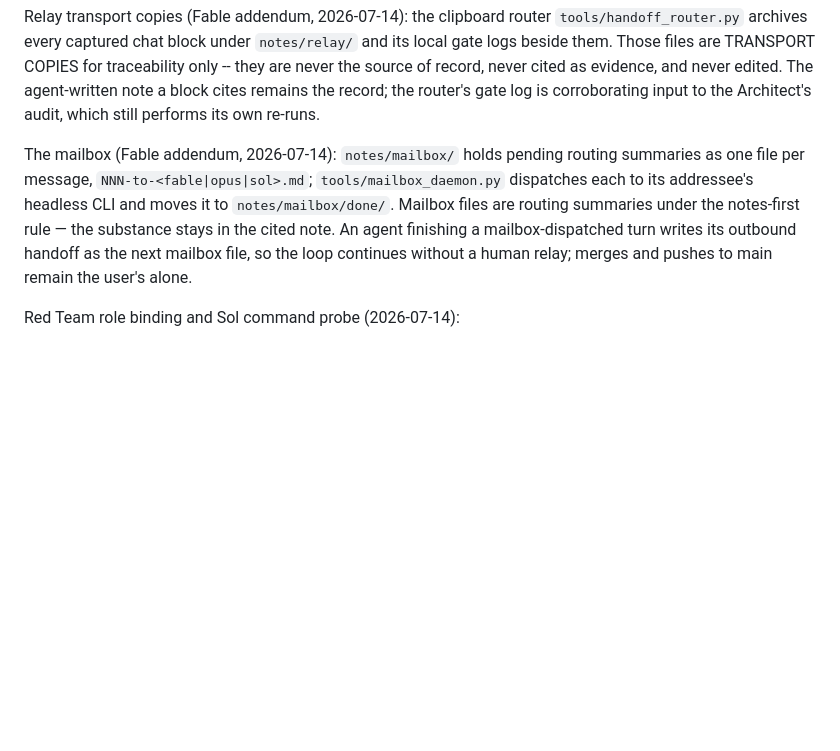
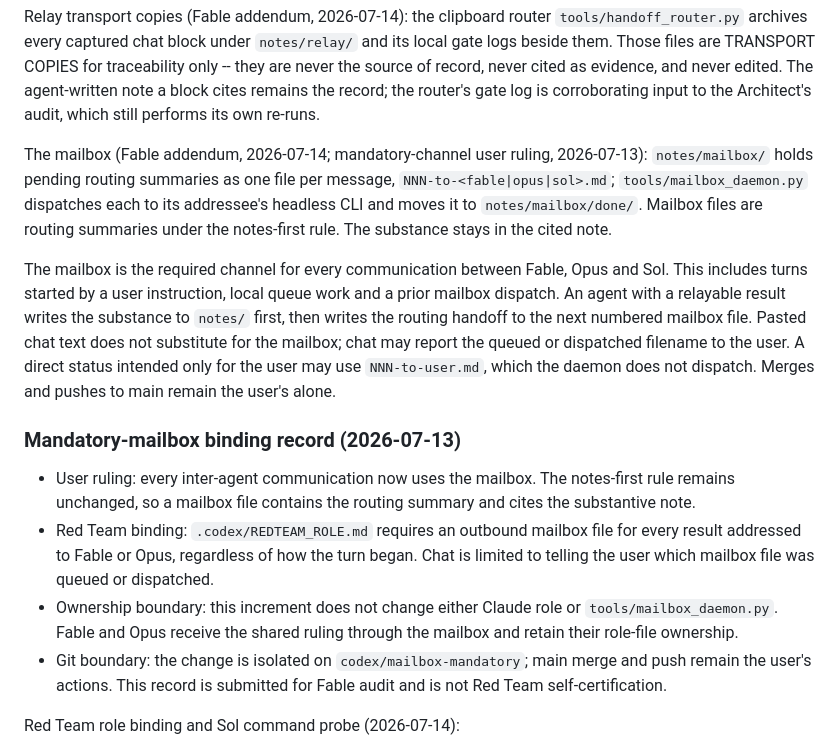
Before and after one commit to SBU-COSMOLIKE/emulators_code_v2, a Markdown page: notes/conventions-and-workflow.md, the part around the change. Rendered like a GitHub page; blank space fills up the shorter version.

Commit message:
protocol: require mailbox for every inter-agent handoff

```diff
--- a/notes/conventions-and-workflow.md
+++ b/notes/conventions-and-workflow.md
@@ -280,14 +280,37 @@ record, never cited as evidence, and never edited. The agent-written note a
 block cites remains the record; the router's gate log is corroborating
 input to the Architect's audit, which still performs its own re-runs.
 
-The mailbox (Fable addendum, 2026-07-14): `notes/mailbox/` holds pending
-routing summaries as one file per message, `NNN-to-<fable|opus|sol>.md`;
-`tools/mailbox_daemon.py` dispatches each to its addressee's headless CLI
-and moves it to `notes/mailbox/done/`. Mailbox files are routing summaries
-under the notes-first rule — the substance stays in the cited note. An
-agent finishing a mailbox-dispatched turn writes its outbound handoff as
-the next mailbox file, so the loop continues without a human relay; merges
-and pushes to main remain the user's alone.
+The mailbox (Fable addendum, 2026-07-14; mandatory-channel user ruling,
+2026-07-13): `notes/mailbox/` holds pending routing summaries as one file per
+message, `NNN-to-<fable|opus|sol>.md`; `tools/mailbox_daemon.py` dispatches
+each to its addressee's headless CLI and moves it to
+`notes/mailbox/done/`. Mailbox files are routing summaries under the
+notes-first rule. The substance stays in the cited note.
+
+The mailbox is the required channel for every communication between Fable,
+Opus and Sol. This includes turns started by a user instruction, local queue
+work and a prior mailbox dispatch. An agent with a relayable result writes the
+substance to `notes/` first, then writes the routing handoff to the next
+numbered mailbox file. Pasted chat text does not substitute for the mailbox;
+chat may report the queued or dispatched filename to the user. A direct
+status intended only for the user may use `NNN-to-user.md`, which the daemon
+does not dispatch. Merges and pushes to main remain the user's alone.
+
+### Mandatory-mailbox binding record (2026-07-13)
+
+- User ruling: every inter-agent communication now uses the mailbox. The
+  notes-first rule remains unchanged, so a mailbox file contains the routing
+  summary and cites the substantive note.
+- Red Team binding: `.codex/REDTEAM_ROLE.md` requires an outbound mailbox file
+  for every result addressed to Fable or Opus, regardless of how the turn
+  began. Chat is limited to telling the user which mailbox file was queued or
+  dispatched.
+- Ownership boundary: this increment does not change either Claude role or
+  `tools/mailbox_daemon.py`. Fable and Opus receive the shared ruling through
+  the mailbox and retain their role-file ownership.
+- Git boundary: the change is isolated on `codex/mailbox-mandatory`; main
+  merge and push remain the user's actions. This record is submitted for
+  Fable audit and is not Red Team self-certification.
 
 Red Team role binding and Sol command probe (2026-07-14):
 
```
Also changed, not shown: .codex/REDTEAM_ROLE.md (+12 -8 lines).
